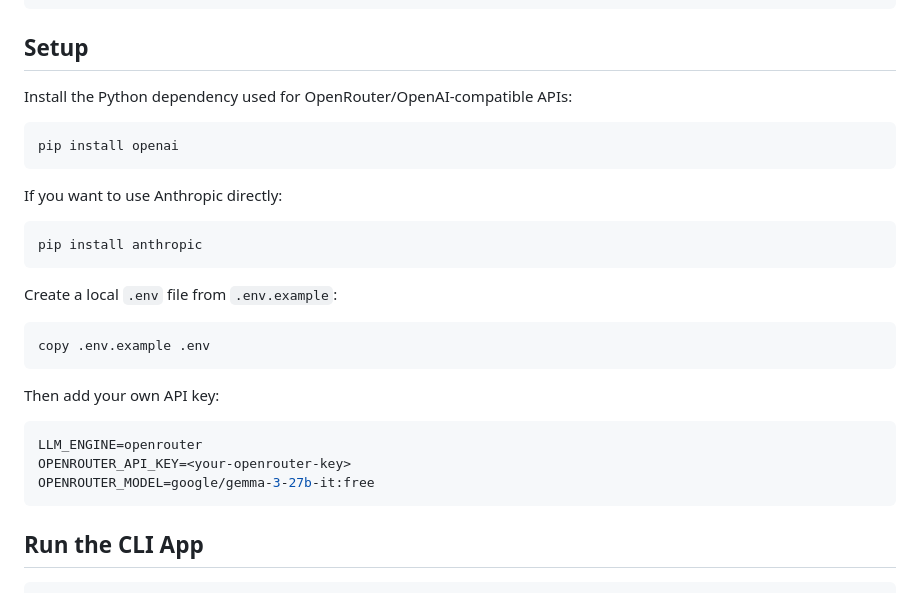
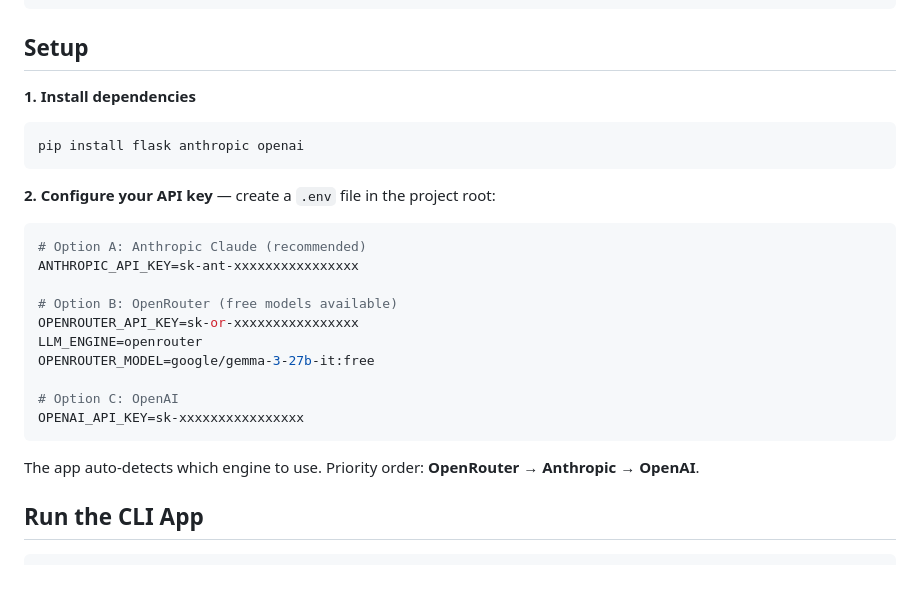
Before and after one commit to LiangChen-Ricky/elephant_fridge, a Markdown page: README.md, the part around one of its changes. Drawn GitHub-style.

````diff
--- a/README.md
+++ b/README.md
@@ -34,31 +35,28 @@ The idea came from a real-life problem: food gets pushed to the back of the frid
 
 ## Setup
 
-Install the Python dependency used for OpenRouter/OpenAI-compatible APIs:
+**1. Install dependencies**
 
 ```powershell
-pip install openai
+pip install flask anthropic openai
 ```
 
-If you want to use Anthropic directly:
+**2. Configure your API key** — create a `.env` file in the project root:
 
-```powershell
-pip install anthropic
+```env
+# Option A: Anthropic Claude (recommended)
+ANTHROPIC_API_KEY=sk-ant-xxxxxxxxxxxxxxxx
+
+# Option B: OpenRouter (free models available)
+OPENROUTER_API_KEY=sk-or-xxxxxxxxxxxxxxxx
+LLM_ENGINE=openrouter
+OPENROUTER_MODEL=google/gemma-3-27b-it:free
+
+# Option C: OpenAI
+OPENAI_API_KEY=sk-xxxxxxxxxxxxxxxx
 ```
 
-Create a local `.env` file from `.env.example`:
-
-```powershell
-copy .env.example .env
-```
-
-Then add your own API key:
-
-```env
-LLM_ENGINE=openrouter
-OPENROUTER_API_KEY=<your-openrouter-key>
-OPENROUTER_MODEL=google/gemma-3-27b-it:free
-```
+The app auto-detects which engine to use. Priority order: **OpenRouter → Anthropic → OpenAI**.
 
 ## Run the CLI App
 
````
Also changed, not shown: other parts of README.md (+40 -25 lines).
